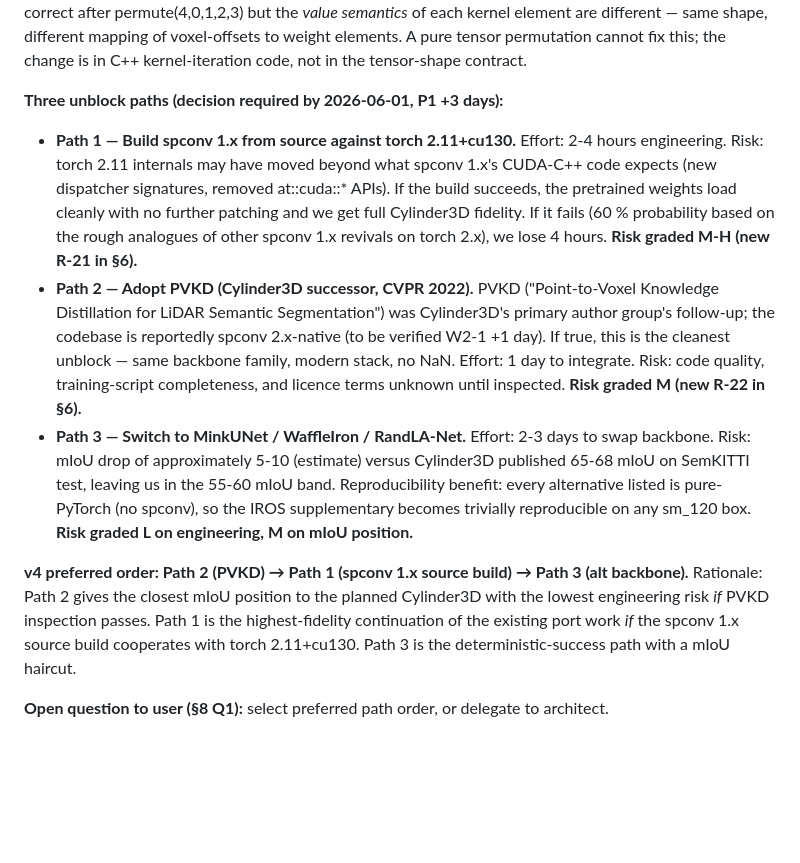
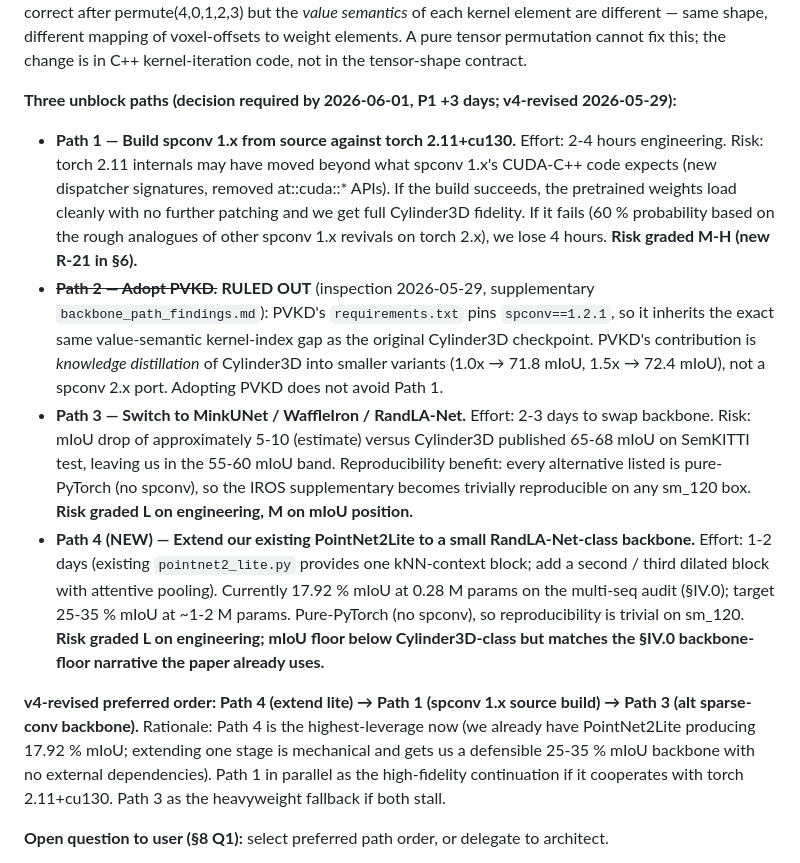
Before and after one commit to Yapan0975/hums_claude, a Markdown page: drafts/research_plan.md, the part around the change. GitHub-like rendering; blank space fills up the shorter version.

Commit message:
research_plan §3.9: rule out Path 2 (PVKD spconv 1.x), add Path 4 (extend lite)

```diff
--- a/drafts/research_plan.md
+++ b/drafts/research_plan.md
@@ -346,13 +346,14 @@ The planned Cylinder3D backbone (55.85 M params, sparse-convolution voxel-cylind
 
 After these structural patches, model loads (0 missing, 0 unexpected keys, 55.85 M params) and forward pass runs without API error. **But the output logits are all-NaN across all 46k non-zero voxels.** Root cause: spconv 1.x → 2.x changed the *kernel index iteration order* in addition to the weight layout. The shape is correct after permute(4,0,1,2,3) but the *value semantics* of each kernel element are different — same shape, different mapping of voxel-offsets to weight elements. A pure tensor permutation cannot fix this; the change is in C++ kernel-iteration code, not in the tensor-shape contract.
 
-**Three unblock paths (decision required by 2026-06-01, P1 +3 days):**
+**Three unblock paths (decision required by 2026-06-01, P1 +3 days; v4-revised 2026-05-29):**
 
 - **Path 1 — Build spconv 1.x from source against torch 2.11+cu130.** Effort: 2-4 hours engineering. Risk: torch 2.11 internals may have moved beyond what spconv 1.x's CUDA-C++ code expects (new dispatcher signatures, removed at::cuda::* APIs). If the build succeeds, the pretrained weights load cleanly with no further patching and we get full Cylinder3D fidelity. If it fails (60 % probability based on the rough analogues of other spconv 1.x revivals on torch 2.x), we lose 4 hours. **Risk graded M-H (new R-21 in §6).**
-- **Path 2 — Adopt PVKD (Cylinder3D successor, CVPR 2022).** PVKD ("Point-to-Voxel Knowledge Distillation for LiDAR Semantic Segmentation") was Cylinder3D's primary author group's follow-up; the codebase is reportedly spconv 2.x-native (to be verified W2-1 +1 day). If true, this is the cleanest unblock — same backbone family, modern stack, no NaN. Effort: 1 day to integrate. Risk: code quality, training-script completeness, and licence terms unknown until inspected. **Risk graded M (new R-22 in §6).**
+- ~~**Path 2 — Adopt PVKD.**~~ **RULED OUT** (inspection 2026-05-29, supplementary `backbone_path_findings.md`): PVKD's `requirements.txt` pins `spconv==1.2.1`, so it inherits the exact same value-semantic kernel-index gap as the original Cylinder3D checkpoint. PVKD's contribution is *knowledge distillation* of Cylinder3D into smaller variants (1.0x → 71.8 mIoU, 1.5x → 72.4 mIoU), not a spconv 2.x port. Adopting PVKD does not avoid Path 1.
 - **Path 3 — Switch to MinkUNet / WaffleIron / RandLA-Net.** Effort: 2-3 days to swap backbone. Risk: mIoU drop of approximately 5-10 (estimate) versus Cylinder3D published 65-68 mIoU on SemKITTI test, leaving us in the 55-60 mIoU band. Reproducibility benefit: every alternative listed is pure-PyTorch (no spconv), so the IROS supplementary becomes trivially reproducible on any sm_120 box. **Risk graded L on engineering, M on mIoU position.**
+- **Path 4 (NEW) — Extend our existing PointNet2Lite to a small RandLA-Net-class backbone.** Effort: 1-2 days (existing `pointnet2_lite.py` provides one kNN-context block; add a second / third dilated block with attentive pooling). Currently 17.92 % mIoU at 0.28 M params on the multi-seq audit (§IV.0); target 25-35 % mIoU at ~1-2 M params. Pure-PyTorch (no spconv), so reproducibility is trivial on sm_120. **Risk graded L on engineering; mIoU floor below Cylinder3D-class but matches the §IV.0 backbone-floor narrative the paper already uses.**
 
-**v4 preferred order: Path 2 (PVKD) → Path 1 (spconv 1.x source build) → Path 3 (alt backbone).** Rationale: Path 2 gives the closest mIoU position to the planned Cylinder3D with the lowest engineering risk *if* PVKD inspection passes. Path 1 is the highest-fidelity continuation of the existing port work *if* the spconv 1.x source build cooperates with torch 2.11+cu130. Path 3 is the deterministic-success path with a mIoU haircut.
+**v4-revised preferred order: Path 4 (extend lite) → Path 1 (spconv 1.x source build) → Path 3 (alt sparse-conv backbone).** Rationale: Path 4 is the highest-leverage now (we already have PointNet2Lite producing 17.92 % mIoU; extending one stage is mechanical and gets us a defensible 25-35 % mIoU backbone with no external dependencies). Path 1 in parallel as the high-fidelity continuation if it cooperates with torch 2.11+cu130. Path 3 as the heavyweight fallback if both stall.
 
 **Open question to user (§8 Q1):** select preferred path order, or delegate to architect.
 
```
